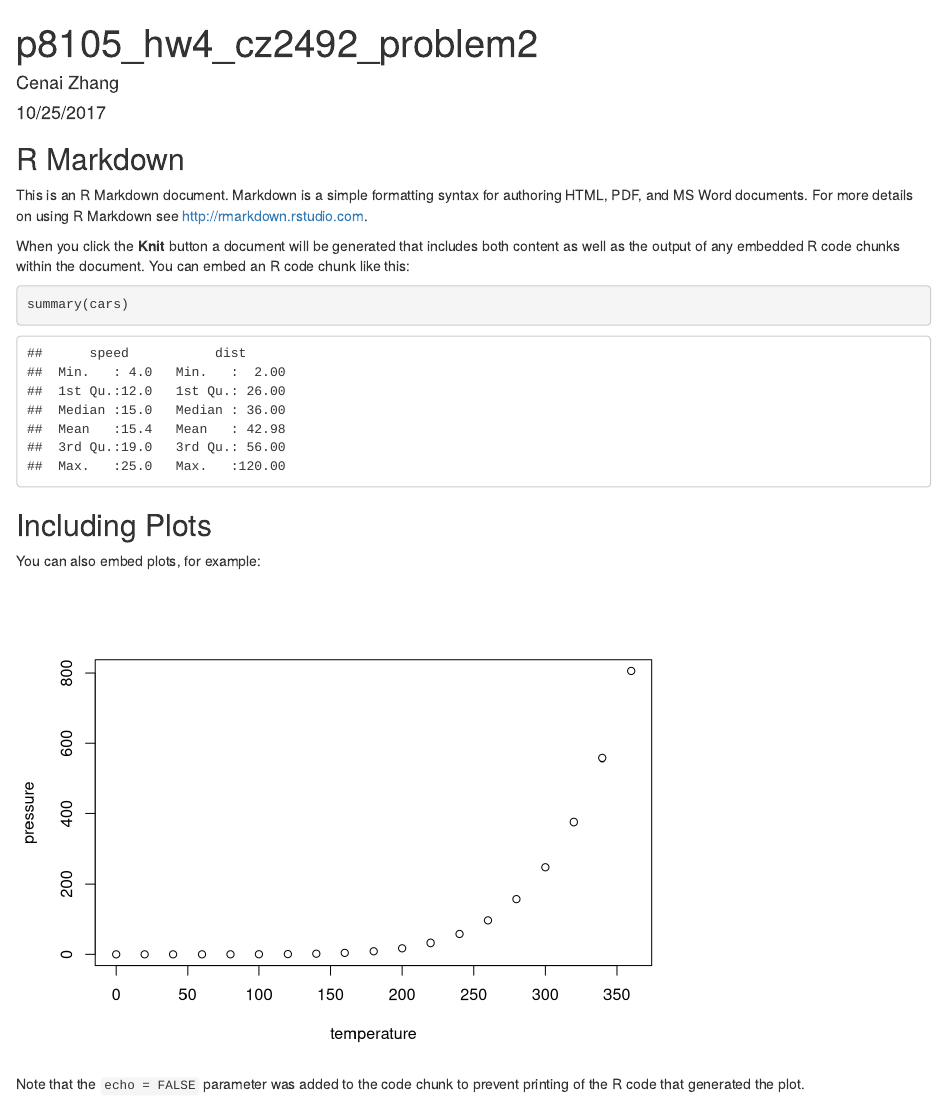
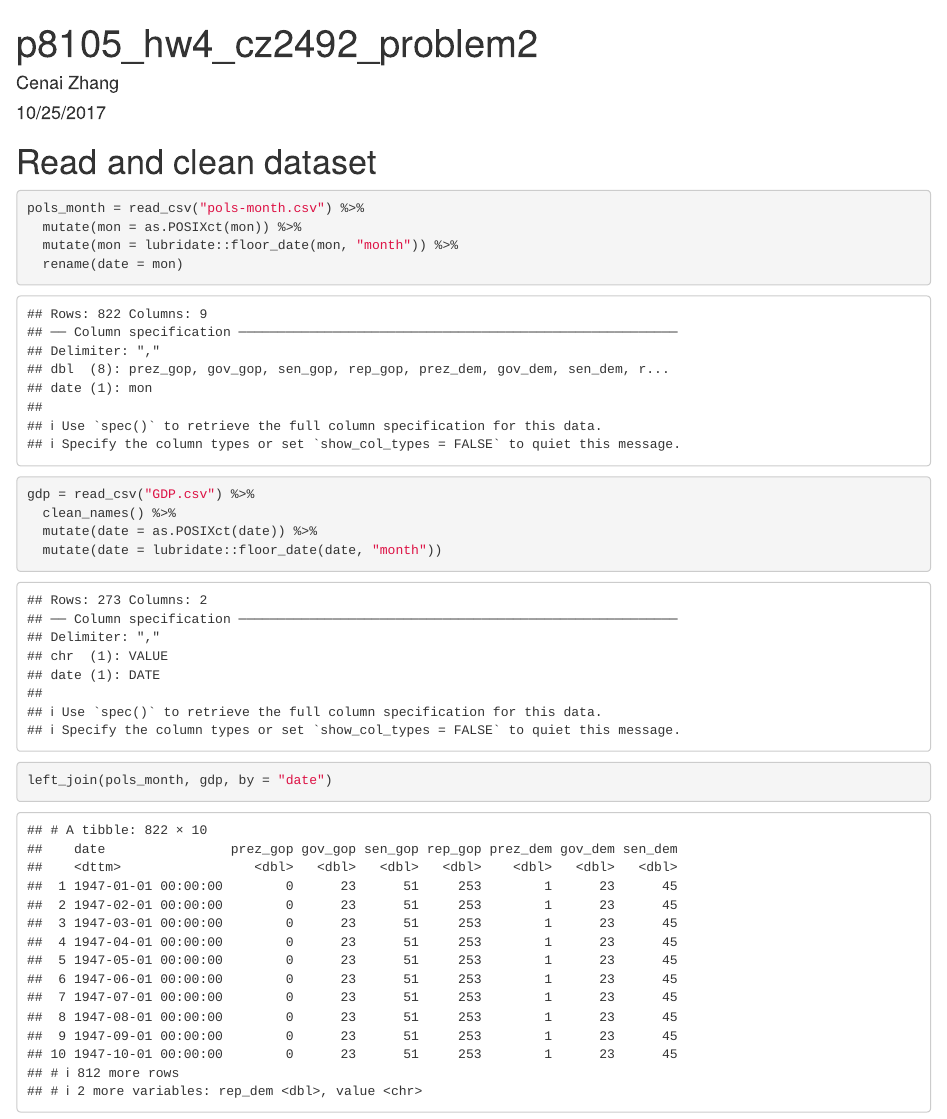
Before and after one commit to Boxuan-Li/P8105DataScience1--HW4-Problem2, an R Markdown document (p8105_hw4_cz2492_problem2.Rmd): the page in a window 1100 px wide, from its top. Rendered offline with R 4.5, knitr and Pandoc, with nearby package versions; column names are cleaned by a stand-in for the janitor package.

Commit message:
Read, clean and combine homework

````diff
--- a/p8105_hw4_cz2492_problem2.Rmd
+++ b/p8105_hw4_cz2492_problem2.Rmd
@@ -10,21 +13,16 @@ knitr::opts_chunk$set(echo = TRUE)
 ```
 
-## R Markdown
+# Read and clean dataset
+```{r}
+pols_month = read_csv("pols-month.csv") %>%
+  mutate(mon = as.POSIXct(mon)) %>%
+  mutate(mon = lubridate::floor_date(mon, "month")) %>%
+  rename(date = mon)
 
-This is an R Markdown document. Markdown is a simple formatting syntax for authoring HTML, PDF, and MS Word documents. For more details on using R Markdown see <http://rmarkdown.rstudio.com>.
+gdp = read_csv("GDP.csv") %>%
+  clean_names() %>%
+  mutate(date = as.POSIXct(date)) %>%
+  mutate(date = lubridate::floor_date(date, "month"))
 
-When you click the **Knit** button a document will be generated that includes both content as well as the output of any embedded R code chunks within the document. You can embed an R code chunk like this:
-
-```{r cars}
-summary(cars)
+left_join(pols_month, gdp, by = "date")
 ```
-
-## Including Plots
-
-You can also embed plots, for example:
-
-```{r pressure, echo=FALSE}
-plot(pressure)
-```
-
-Note that the `echo = FALSE` parameter was added to the code chunk to prevent printing of the R code that generated the plot.
````
Also changed, not shown: p8105_hw4_cz2492_problem2.html, p8105_hw4_cz2492_problem2.Rmd (5 more changed lines).
